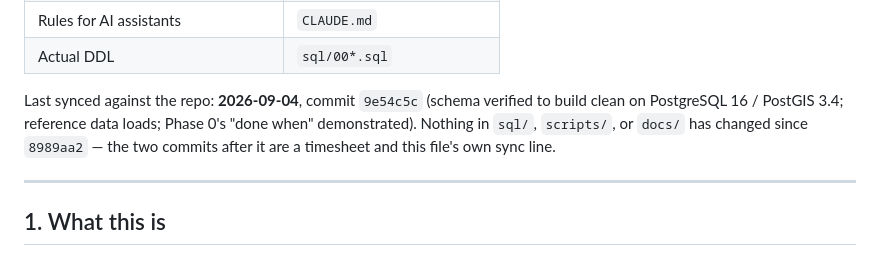
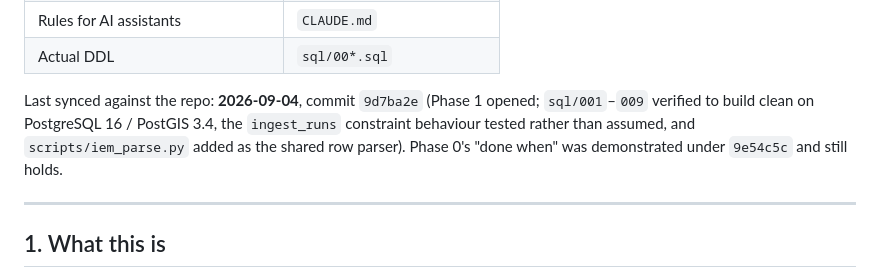
Before and after one commit to justynlarry/Hail-System, a Markdown page: docs/hail-consolidated.md, the part around the change. Rendered like a GitHub page.

Commit message:
Point the sync line at 9d7ba2e
Co-Authored-By: Claude Opus 5 <noreply@anthropic.com>
Claude-Session: https://claude.ai/code/session_01Fu3Lkryw6bhD4NeiD5kmr1

```diff
--- a/docs/hail-consolidated.md
+++ b/docs/hail-consolidated.md
@@ -18,11 +18,11 @@ disagrees with the files it summarizes, the source files win:
 | Rules for AI assistants | `CLAUDE.md` |
 | Actual DDL | `sql/00*.sql` |
 
-Last synced against the repo: **2026-09-04**, commit `9e54c5c` (schema verified
-to build clean on PostgreSQL 16 / PostGIS 3.4; reference data loads; Phase 0's
-"done when" demonstrated). Nothing in `sql/`, `scripts/`, or `docs/` has changed
-since `8989aa2` — the two commits after it are a timesheet and this file's own
-sync line.
+Last synced against the repo: **2026-09-04**, commit `9d7ba2e` (Phase 1 opened;
+`sql/001`–`009` verified to build clean on PostgreSQL 16 / PostGIS 3.4, the
+`ingest_runs` constraint behaviour tested rather than assumed, and
+`scripts/iem_parse.py` added as the shared row parser). Phase 0's "done when"
+was demonstrated under `9e54c5c` and still holds.
 
 ---
 
```
